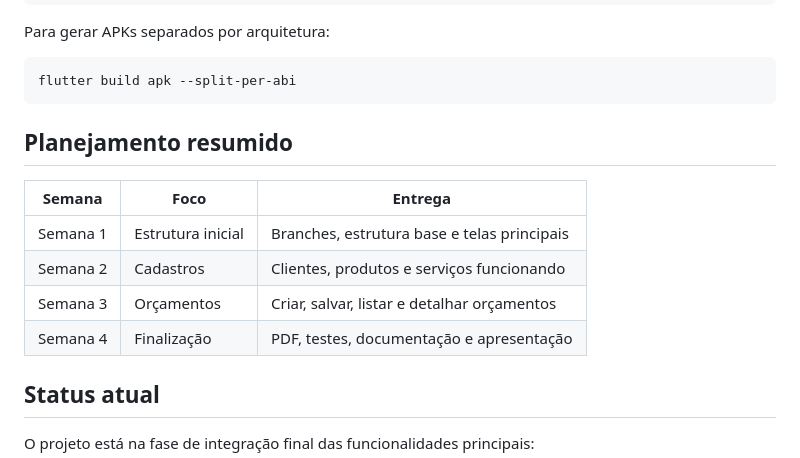
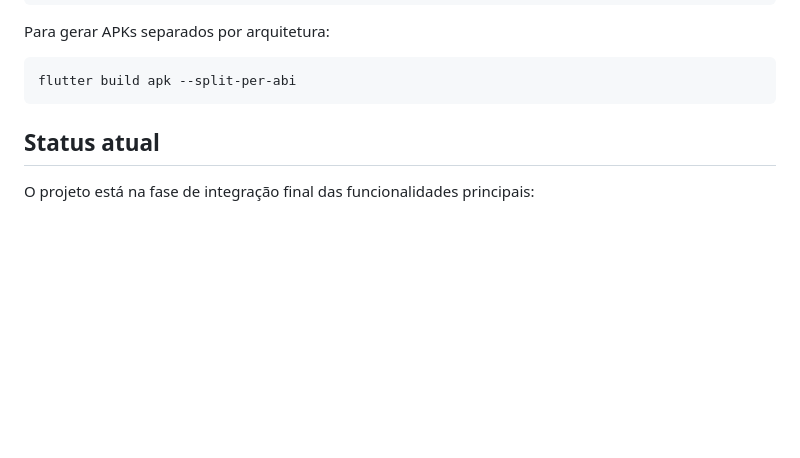
Before and after one commit to jl-serralheria-unisantos/projeto-jl-serralheria, a Markdown page: README.md, the part around the change. Rendered like a GitHub page; blank space fills up the shorter version.

````diff
--- a/README.md
+++ b/README.md
@@ -214,16 +214,6 @@ Para gerar APKs separados por arquitetura:
 ```bash
 flutter build apk --split-per-abi
 ```
-
-## Planejamento resumido
-
-| Semana | Foco | Entrega |
-|---|---|---|
-| Semana 1 | Estrutura inicial | Branches, estrutura base e telas principais |
-| Semana 2 | Cadastros | Clientes, produtos e serviços funcionando |
-| Semana 3 | Orçamentos | Criar, salvar, listar e detalhar orçamentos |
-| Semana 4 | Finalização | PDF, testes, documentação e apresentação |
-
 ## Status atual
 
 O projeto está na fase de integração final das funcionalidades principais:
````
